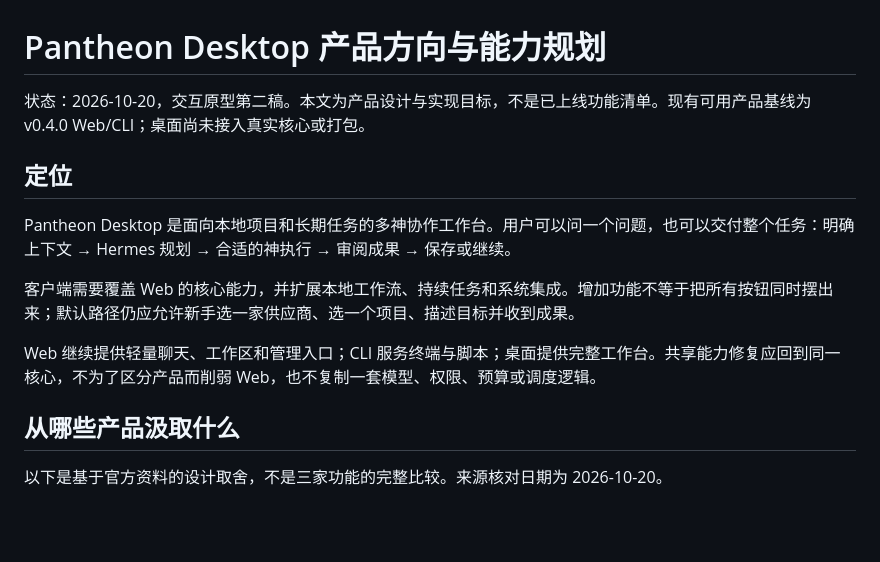
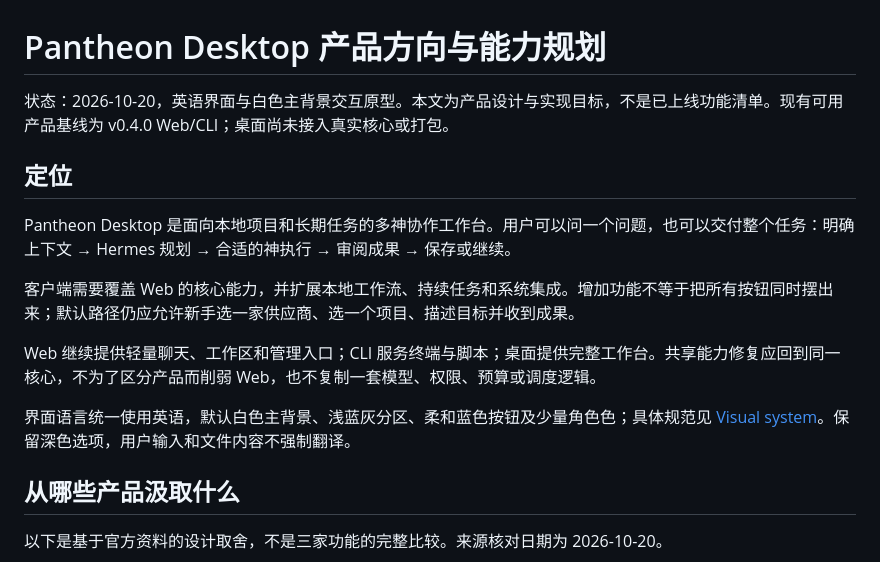
Before and after one commit to RyosukeSAMA/github-ai, a Markdown page: docs/desktop/product-direction.zh-CN.md, the part around the change. Rendered like a GitHub page; blank space fills up the shorter version.

```diff
--- a/docs/desktop/product-direction.zh-CN.md
+++ b/docs/desktop/product-direction.zh-CN.md
@@ -1,6 +1,6 @@
 # Pantheon Desktop 产品方向与能力规划
 
-状态：2026-10-20，交互原型第二稿。本文为产品设计与实现目标，不是已上线功能清单。现有可用产品基线为 v0.4.0 Web/CLI；桌面尚未接入真实核心或打包。
+状态：2026-10-20，英语界面与白色主背景交互原型。本文为产品设计与实现目标，不是已上线功能清单。现有可用产品基线为 v0.4.0 Web/CLI；桌面尚未接入真实核心或打包。
 
 ## 定位
 
@@ -9,6 +9,8 @@ Pantheon Desktop 是面向本地项目和长期任务的多神协作工作台。
 客户端需要覆盖 Web 的核心能力，并扩展本地工作流、持续任务和系统集成。增加功能不等于把所有按钮同时摆出来；默认路径仍应允许新手选一家供应商、选一个项目、描述目标并收到成果。
 
 Web 继续提供轻量聊天、工作区和管理入口；CLI 服务终端与脚本；桌面提供完整工作台。共享能力修复应回到同一核心，不为了区分产品而削弱 Web，也不复制一套模型、权限、预算或调度逻辑。
+
+界面语言统一使用英语，默认白色主背景、浅蓝灰分区、柔和蓝色按钮及少量角色色；具体规范见 [Visual system](visual-system.md)。保留深色选项，用户输入和文件内容不强制翻译。
 
 ## 从哪些产品汲取什么
 
```
Also changed, not shown: docs/desktop/README.md (+6 -2 lines), docs/desktop/visual-system.md (added, +39 -0 lines), docs/desktop/preview-dark.png, docs/desktop/preview-light.png, docs/desktop/preview-tasks.png, 5 other files.
